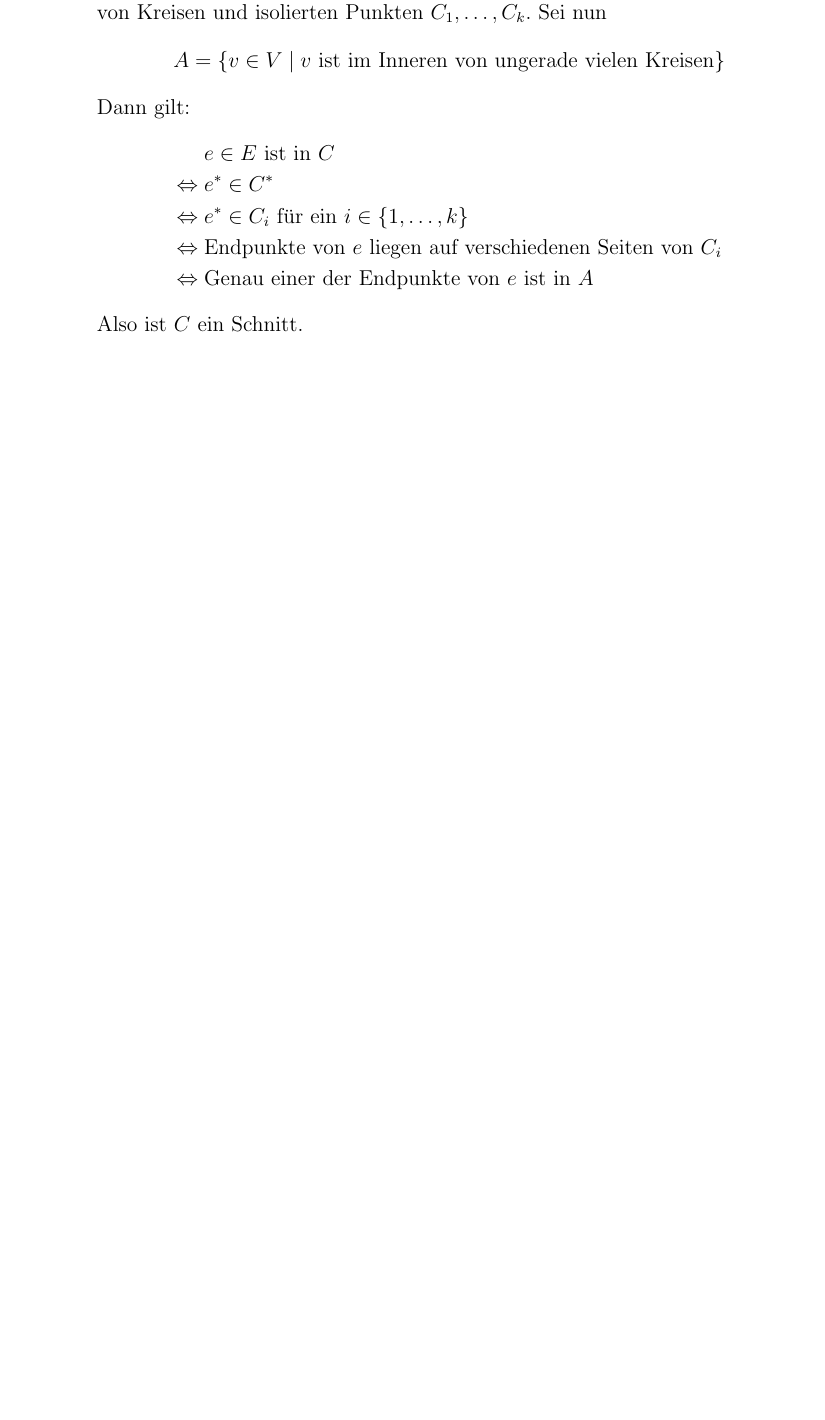
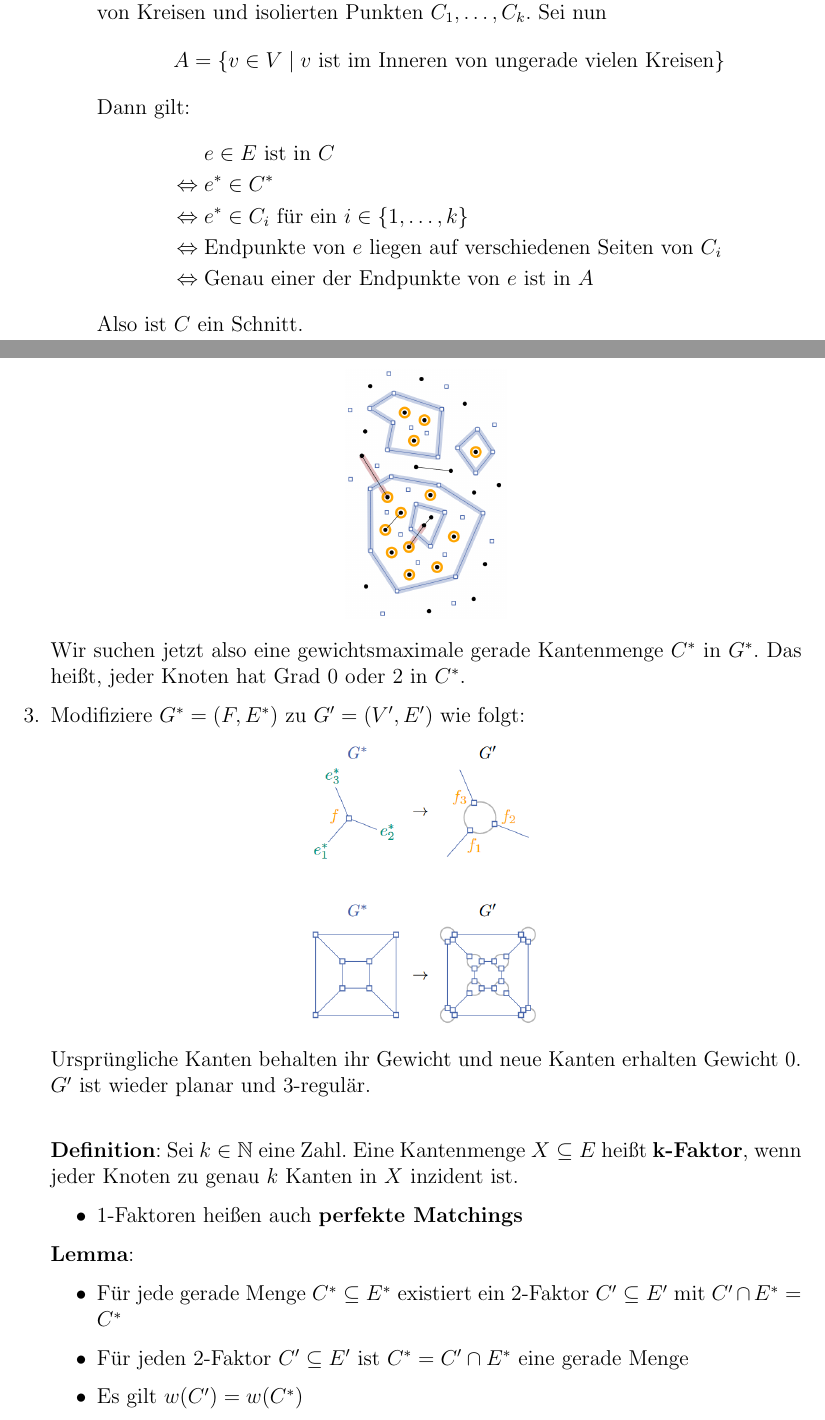
Before and after one commit to Proenchen/algo-pg-recap, a LaTeX document (main.tex, which reads chapter7.tex): part of page 34 of 35 before the commit and two parts of pages 34 and 35 of 36 after it, the two joined at a grey line, cut so that both start at the same text, the shorter picture padded with empty space. Compiled offline with pdfLaTeX.

Commit message:
Summarize lecture 10 until slide 31

```diff
--- a/chapter7.tex
+++ b/chapter7.tex
@@ -77,3 +77,24 @@ $C$ enthält also genau die Kanten, die genau einen Endpunkt in $A$ haben.\\
 	\begin{center}
 		\includegraphics[width=0.2\textwidth]{images/mmc-4.png}
 	\end{center}
+
+	Wir suchen jetzt also eine gewichtsmaximale gerade Kantenmenge $C^*$ in $G^*$. Das heißt, jeder Knoten hat Grad 0 oder 2 in $C^*$.
+
+	\item Modifiziere $G^*=(F,E^*)$ zu $G'=(V',E')$ wie folgt:
+	\begin{center}
+		\includegraphics[width=0.3\textwidth]{images/mmc-5.png}
+	\end{center}
+	Ursprüngliche Kanten behalten ihr Gewicht und neue Kanten erhalten Gewicht 0. $G'$ ist wieder planar und 3-regulär.\\
+
+	\textbf{Definition}: Sei $k\in\N$ eine Zahl. Eine Kantenmenge $X\subseteq E$ heißt \textbf{$\mathbf{k}$-Faktor}, wenn jeder Knoten zu genau $k$ Kanten in $X$ inzident ist.
+	\begin{itemize}
+		\item 1-Faktoren heißen auch \textbf{perfekte Matchings}
+	\end{itemize}
+
+	\textbf{Lemma}:
+	\begin{itemize}
+		\item Für jede gerade Menge $C^*\subseteq E^*$ existiert ein 2-Faktor $C'\subseteq E'$ mit $C'\cap E^*=C^*$
+		\item Für jeden 2-Faktor $C'\subseteq E'$ ist $C^*=C'\cap E^*$ eine gerade Menge
+		\item Es gilt $w(C')=w(C^*)$
+	\end{itemize}
+	\pagebreak
```
Also changed, not shown: chapter6.tex (+1 -1 lines), images/mmc-5.png (added), images/mmc-6.png (added), images/mmc-7.png (added), main.pdf, chapter7.tex (29 more changed lines).
